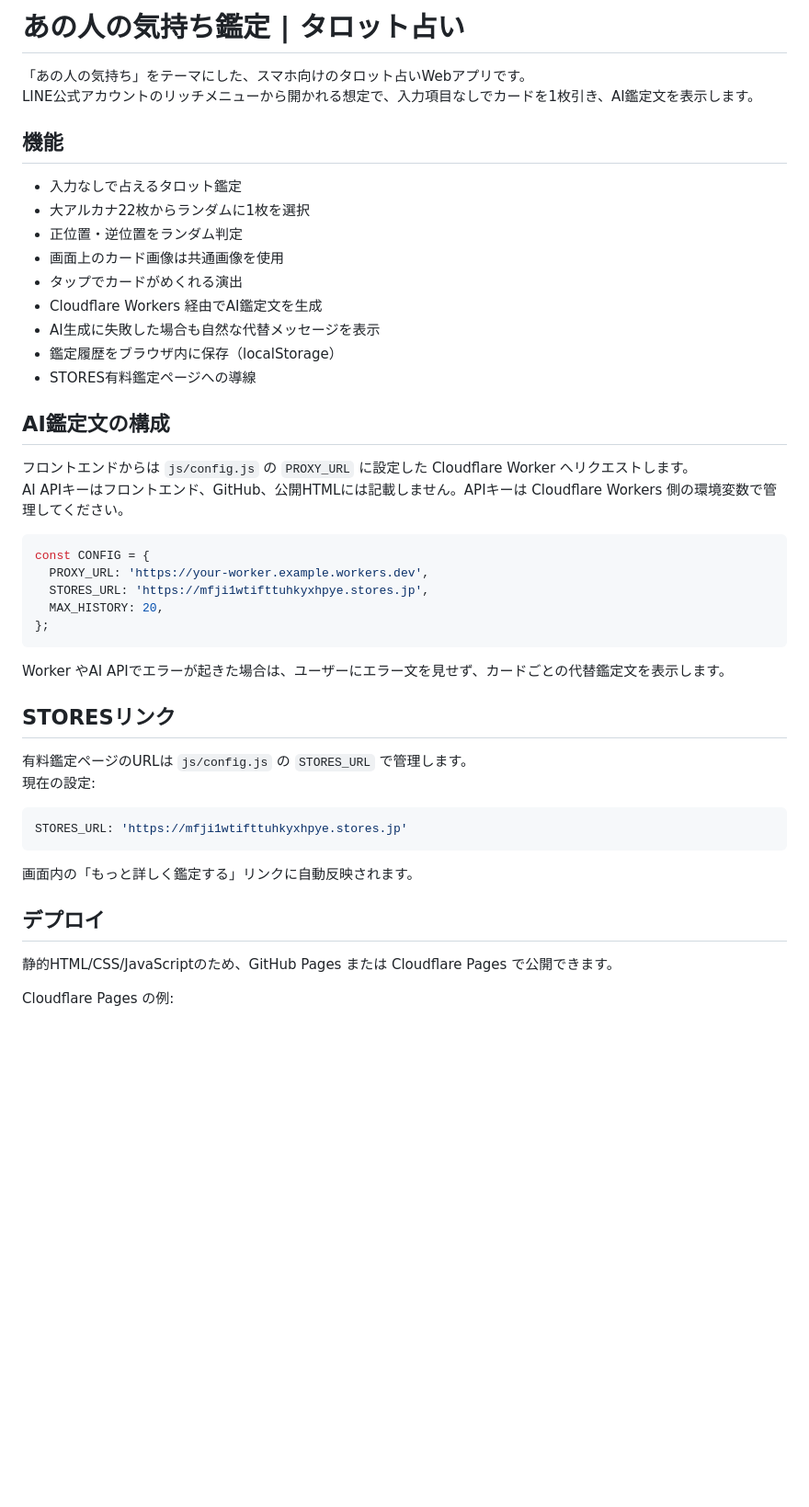
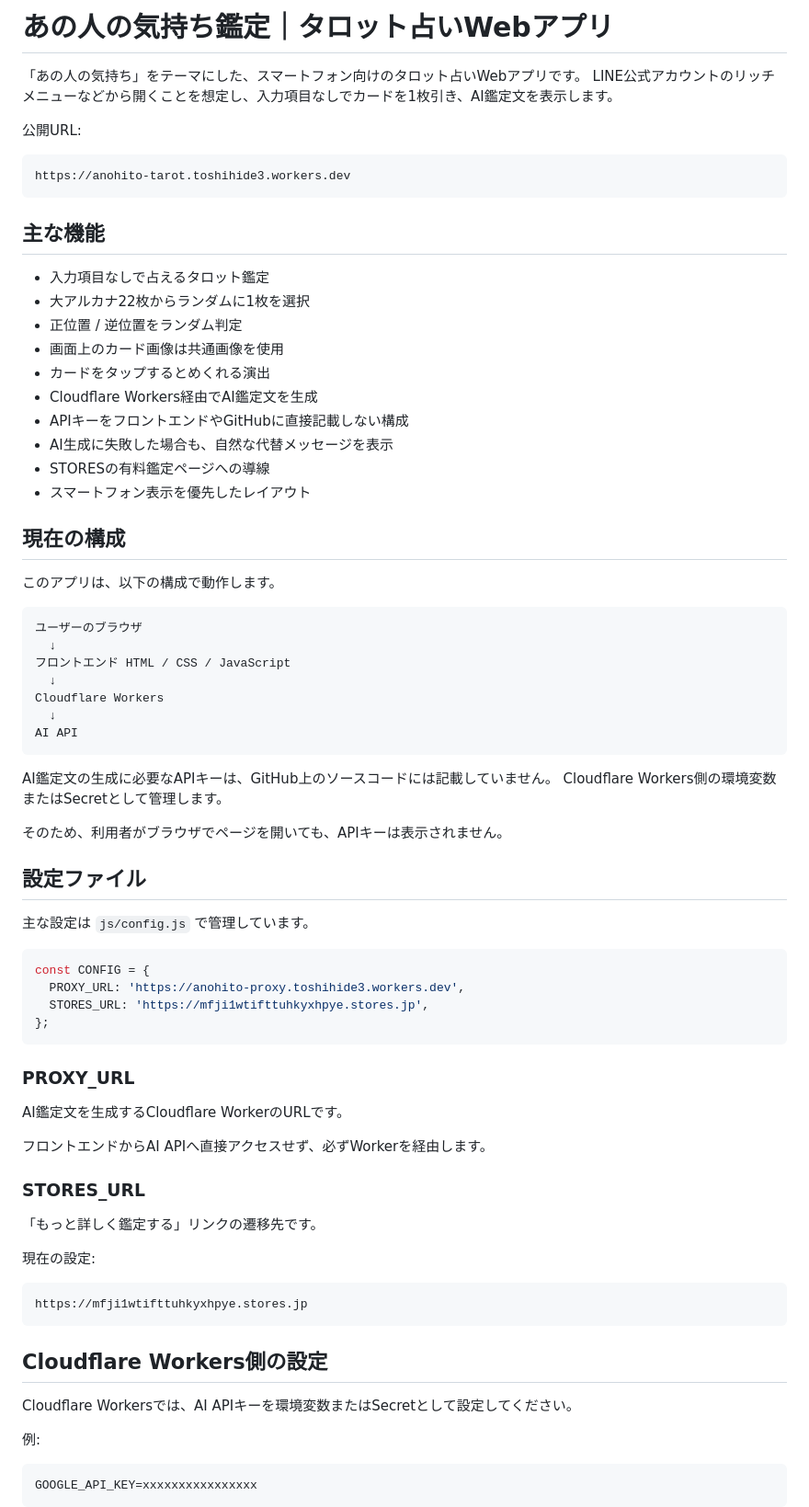
Before and after one commit to toshihideterui/anohito-tarot, a Markdown page: README.md, the part around one of its changes. Shown at 92% size. GitHub-like rendering; blank space fills up the shorter version.

````diff
--- a/README.md
+++ b/README.md
@@ -1,49 +1,80 @@
-# あの人の気持ち鑑定 | タロット占い
+# あの人の気持ち鑑定｜タロット占いWebアプリ
 
-「あの人の気持ち」をテーマにした、スマホ向けのタロット占いWebアプリです。
-LINE公式アカウントのリッチメニューから開かれる想定で、入力項目なしでカードを1枚引き、AI鑑定文を表示します。
+「あの人の気持ち」をテーマにした、スマートフォン向けのタロット占いWebアプリです。
+LINE公式アカウントのリッチメニューなどから開くことを想定し、入力項目なしでカードを1枚引き、AI鑑定文を表示します。
 
-## 機能
+公開URL:
 
-- 入力なしで占えるタロット鑑定
+```text
+https://anohito-tarot.toshihide3.workers.dev
+```
+
+## 主な機能
+
+- 入力項目なしで占えるタロット鑑定
 - 大アルカナ22枚からランダムに1枚を選択
-- 正位置・逆位置をランダム判定
+- 正位置 / 逆位置をランダム判定
 - 画面上のカード画像は共通画像を使用
-- タップでカードがめくれる演出
-- Cloudflare Workers 経由でAI鑑定文を生成
-- AI生成に失敗した場合も自然な代替メッセージを表示
-- 鑑定履歴をブラウザ内に保存（localStorage）
-- STORES有料鑑定ページへの導線
+- カードをタップするとめくれる演出
+- Cloudflare Workers経由でAI鑑定文を生成
+- APIキーをフロントエンドやGitHubに直接記載しない構成
+- AI生成に失敗した場合も、自然な代替メッセージを表示
+- STORESの有料鑑定ページへの導線
+- スマートフォン表示を優先したレイアウト
 
-## AI鑑定文の構成
+## 現在の構成
 
-フロントエンドからは `js/config.js` の `PROXY_URL` に設定した Cloudflare Worker へリクエストします。
-AI APIキーはフロントエンド、GitHub、公開HTMLには記載しません。APIキーは Cloudflare Workers 側の環境変数で管理してください。
+このアプリは、以下の構成で動作します。
+
+```text
+ユーザーのブラウザ
+  ↓
+フロントエンド HTML / CSS / JavaScript
+  ↓
+Cloudflare Workers
+  ↓
+AI API
+```
+
+AI鑑定文の生成に必要なAPIキーは、GitHub上のソースコードには記載していません。
+Cloudflare Workers側の環境変数またはSecretとして管理します。
+
+そのため、利用者がブラウザでページを開いても、APIキーは表示されません。
+
+## 設定ファイル
+
+主な設定は `js/config.js` で管理しています。
 
 ```javascript
 const CONFIG = {
-  PROXY_URL: 'https://your-worker.example.workers.dev',
+  PROXY_URL: 'https://anohito-proxy.toshihide3.workers.dev',
   STORES_URL: 'https://mfji1wtifttuhkyxhpye.stores.jp',
-  MAX_HISTORY: 20,
 };
 ```
 
-Worker やAI APIでエラーが起きた場合は、ユーザーにエラー文を見せず、カードごとの代替鑑定文を表示します。
+### PROXY_URL
 
-## STORESリンク
+AI鑑定文を生成するCloudflare WorkerのURLです。
 
-有料鑑定ページのURLは `js/config.js` の `STORES_URL` で管理します。
+フロントエンドからAI APIへ直接アクセスせず、必ずWorkerを経由します。
+
+### STORES_URL
+
+「もっと詳しく鑑定する」リンクの遷移先です。
+
 現在の設定:
 
-```javascript
-STORES_URL: 'https://mfji1wtifttuhkyxhpye.stores.jp'
+```text
+https://mfji1wtifttuhkyxhpye.stores.jp
 ```
 
-画面内の「もっと詳しく鑑定する」リンクに自動反映されます。
+## Cloudflare Workers側の設定
 
-## デプロイ
+Cloudflare Workersでは、AI APIキーを環境変数またはSecretとして設定してください。
 
-静的HTML/CSS/JavaScriptのため、GitHub Pages または Cloudflare Pages で公開できます。
+例:
 
-Cloudflare Pages の例:
+```text
+GOOGLE_API_KEY=xxxxxxxxxxxxxxxx
+```
 
````
Also changed, not shown: other parts of README.md (+91 -22 lines).
